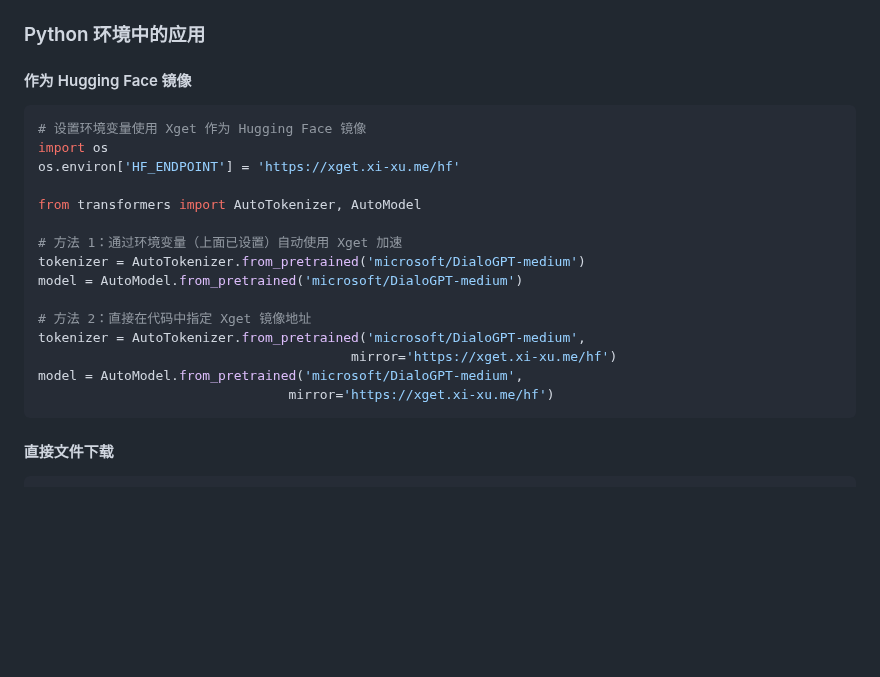
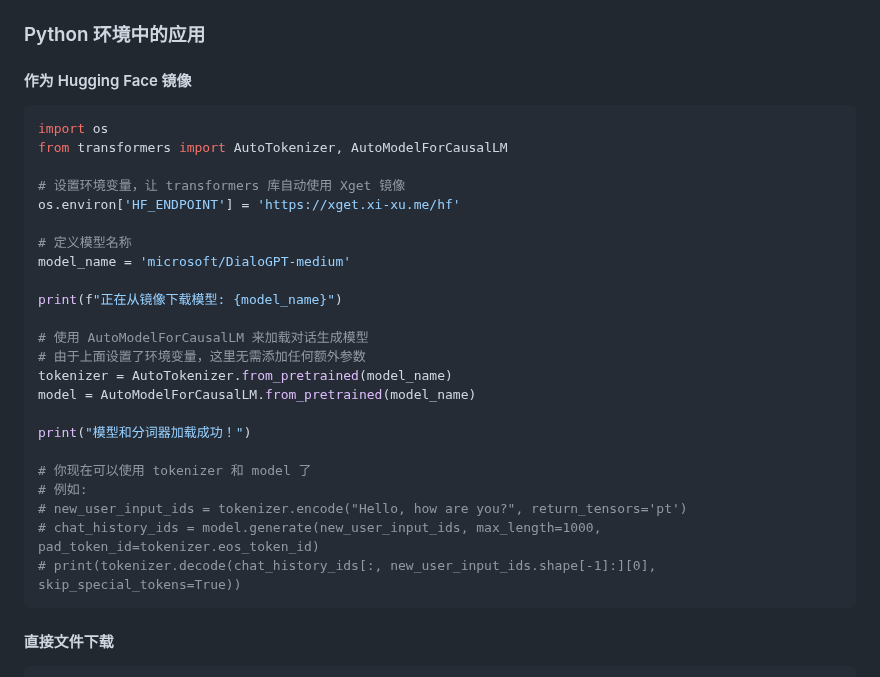
Before and after one commit to xsy99140636/Xget, a Markdown page: README.md, the part around the change. GitHub-like rendering; blank space fills up the shorter version.

Commit message:
Update Hugging Face mirror usage example in README
Expanded the Hugging Face mirror example to use AutoModelForCausalLM, added explanatory comments, and provided a sample inference snippet. This improves clarity for users on how to load models and tokenizers via the Xget mirror.

````diff
--- a/README.md
+++ b/README.md
@@ -255,21 +255,29 @@ aria2c -i download-list.txt  # 包含多个 Xget 链接的文件
 #### 作为 Hugging Face 镜像
 
 ```python
-# 设置环境变量使用 Xget 作为 Hugging Face 镜像
 import os
+from transformers import AutoTokenizer, AutoModelForCausalLM
+
+# 设置环境变量，让 transformers 库自动使用 Xget 镜像
 os.environ['HF_ENDPOINT'] = 'https://xget.xi-xu.me/hf'
 
-from transformers import AutoTokenizer, AutoModel
+# 定义模型名称
+model_name = 'microsoft/DialoGPT-medium'
 
-# 方法 1：通过环境变量（上面已设置）自动使用 Xget 加速
-tokenizer = AutoTokenizer.from_pretrained('microsoft/DialoGPT-medium')
-model = AutoModel.from_pretrained('microsoft/DialoGPT-medium')
+print(f"正在从镜像下载模型: {model_name}")
 
-# 方法 2：直接在代码中指定 Xget 镜像地址
-tokenizer = AutoTokenizer.from_pretrained('microsoft/DialoGPT-medium',
-                                        mirror='https://xget.xi-xu.me/hf')
-model = AutoModel.from_pretrained('microsoft/DialoGPT-medium',
-                                mirror='https://xget.xi-xu.me/hf')
+# 使用 AutoModelForCausalLM 来加载对话生成模型
+# 由于上面设置了环境变量，这里无需添加任何额外参数
+tokenizer = AutoTokenizer.from_pretrained(model_name)
+model = AutoModelForCausalLM.from_pretrained(model_name)
+
+print("模型和分词器加载成功！")
+
+# 你现在可以使用 tokenizer 和 model 了
+# 例如:
+# new_user_input_ids = tokenizer.encode("Hello, how are you?", return_tensors='pt')
+# chat_history_ids = model.generate(new_user_input_ids, max_length=1000, pad_token_id=tokenizer.eos_token_id)
+# print(tokenizer.decode(chat_history_ids[:, new_user_input_ids.shape[-1]:][0], skip_special_tokens=True))
 ```
 
 #### 直接文件下载
````
